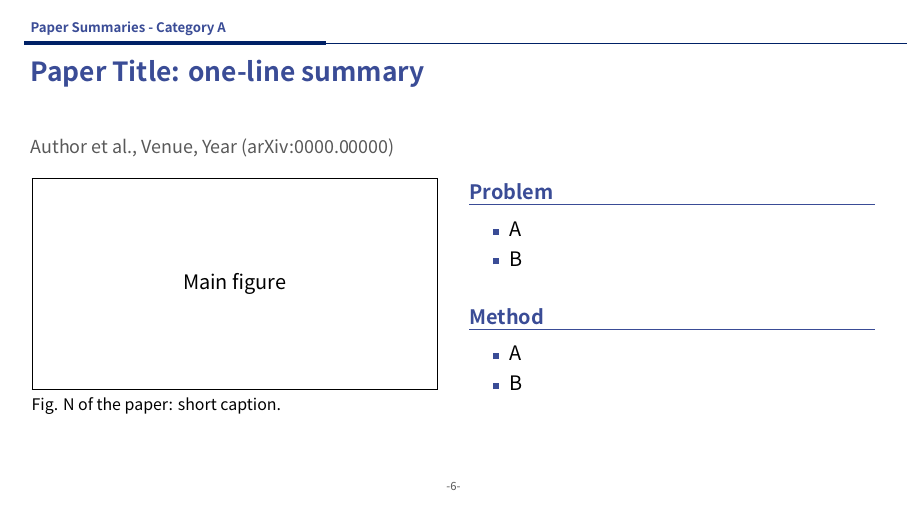
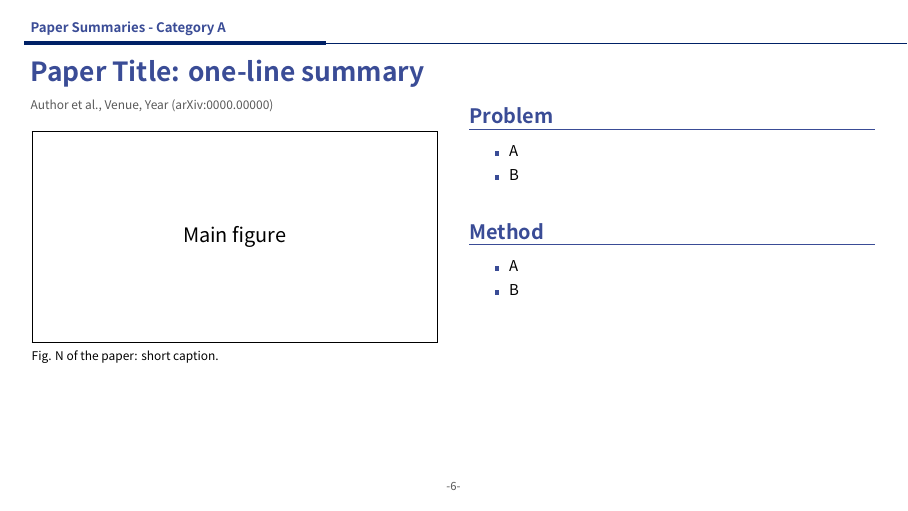
Before and after one commit to mjkmain/literature-review-pipeline, LaTeX slides (slide/literature_review_template/main.tex, which reads slide/literature_review_template/sections/paper_summaries.tex): page 7 of 9. Compiled offline with XeLaTeX.

Commit message:
Paper slides: smaller text, meta line under the title, blocks moved up
Sizes and spacing now live in three macros in the template's main.tex
(\papermeta, \figcaption, \paperbody) instead of in every frame; the
checker and the agent brief use them. Also treat 'not a bot' pages as a
bot wall in verify_papers.py.

```diff
--- a/slide/literature_review_template/main.tex
+++ b/slide/literature_review_template/main.tex
@@ -4,9 +4,14 @@
 \usepackage{graphicx}
 \usepackage{booktabs}
 
-% Meta line under the frame title of a paper slide: authors, venue, arXiv id
 % Use XeLaTex compiler
-\newcommand{\papermeta}[1]{{\small\color{pptgray}#1\par}\vspace{2mm}}
+% Paper slide text sizes and spacing, set here once for every slide:
+% \papermeta{...}  authors, venue, arXiv id, directly under the frame title
+% \figcaption{...} caption under the figure (same size as \papermeta)
+% \paperbody       at the top of the Problem/Method column: body size, pulls the blocks up
+\newcommand{\papermeta}[1]{\vspace{-6.5mm}{\fontsize{6}{7.2}\selectfont\color{pptgray}#1\par}\vspace{1.5mm}}
+\newcommand{\figcaption}[1]{{\fontsize{6}{7.2}\selectfont #1\par}}
+\newcommand{\paperbody}{\fontsize{7.5}{9}\selectfont\vspace*{-5mm}}
 % Category slide (Overview): problem focus + paper table
 \usepackage{tabularx,colortbl}
 % \categoryfocus[label]{1-2 sentences}: label + text with a left accent bar
--- a/slide/literature_review_template/sections/paper_summaries.tex
+++ b/slide/literature_review_template/sections/paper_summaries.tex
@@ -14,9 +14,10 @@
       \fbox{\parbox[c][35mm][c]{\dimexpr\linewidth-2\fboxsep-2\fboxrule}{\centering Main figure}}
 
       \vspace{1mm}
-      {\footnotesize Fig. N of the paper: short caption.\par}
+      \figcaption{Fig. N of the paper: short caption.}
     \end{column}
     \begin{column}{0.48\textwidth}
+      \paperbody
       \begin{block}{Problem}
         \begin{itemize}
           \item A
```
Also changed, not shown: slide/literature_review_template/sections-ko/paper_summaries.tex (+2 -1 lines), .claude/skills/literature-slide-writer/SKILL.md, .claude/skills/literature-slide-writer/references/paper-agent.md, slide/literature_review_template/slides-en.pdf, slide/literature_review_template/slides-ko.pdf, 2 other files.
